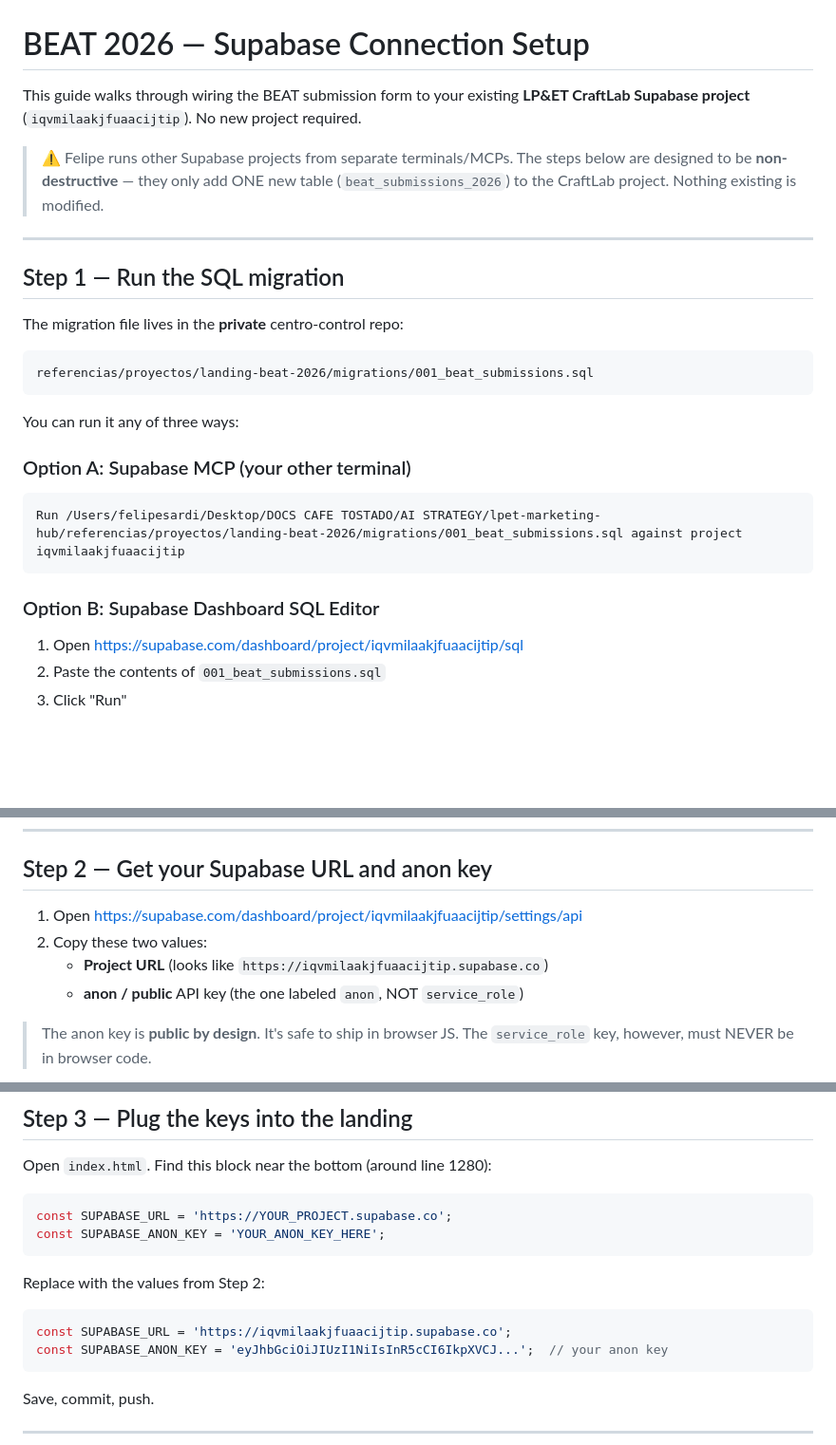
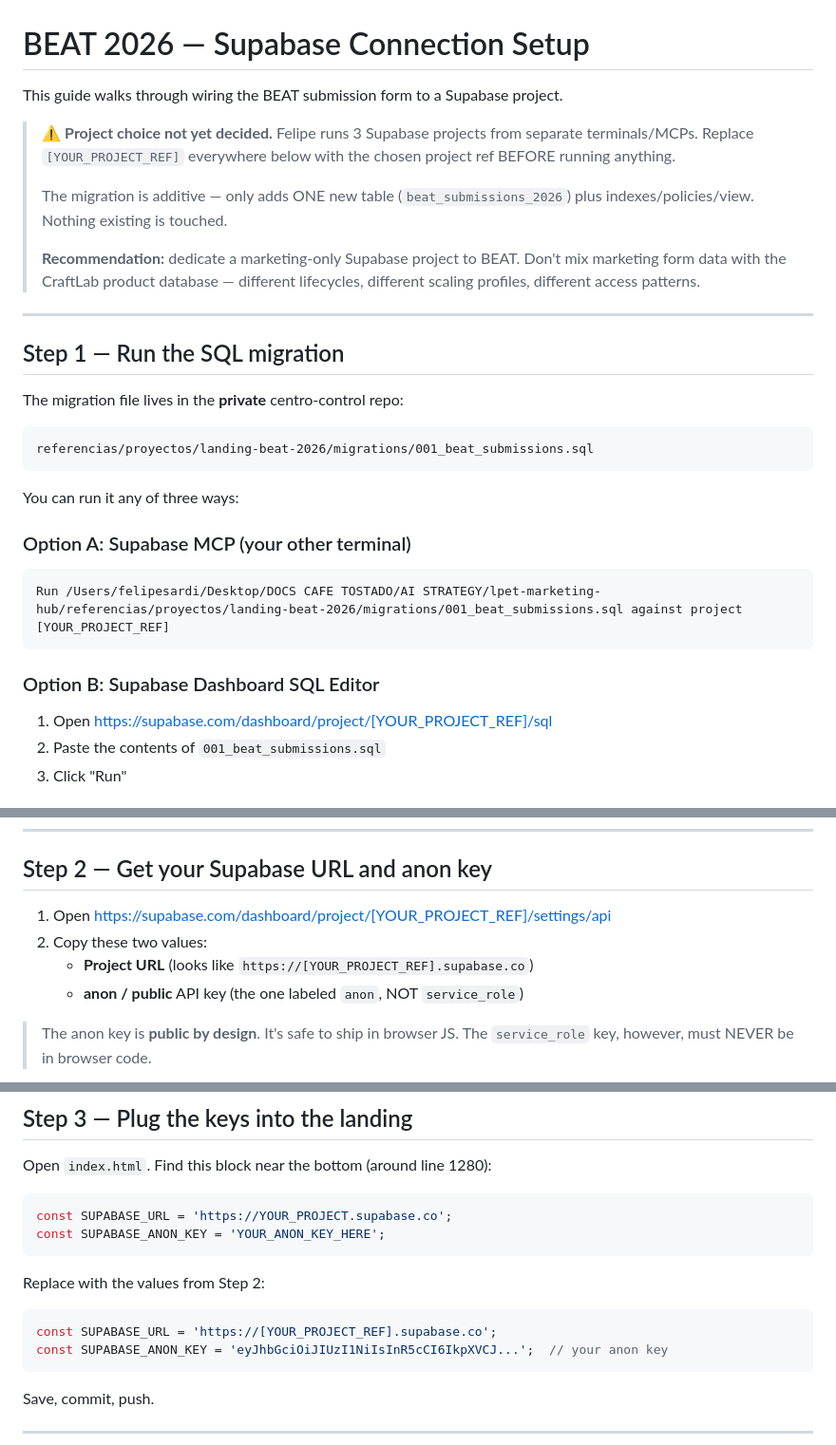
Before and after one commit to Fsardi19/lpet-beat-2026, a Markdown page: SUPABASE_SETUP.md, 3 parts joined by grey strips. Shown at 95% size. GitHub-like rendering; blank space fills up the shorter version.

Commit message:
SETUP: don't assume CraftLab project, await Felipe decision

````diff
--- a/SUPABASE_SETUP.md
+++ b/SUPABASE_SETUP.md
@@ -1,8 +1,12 @@
 # BEAT 2026 — Supabase Connection Setup
 
-This guide walks through wiring the BEAT submission form to your existing **LP&ET CraftLab Supabase project** (`iqvmilaakjfuaacijtip`). No new project required.
+This guide walks through wiring the BEAT submission form to a Supabase project.
 
-> ⚠️ Felipe runs other Supabase projects from separate terminals/MCPs. The steps below are designed to be **non-destructive** — they only add ONE new table (`beat_submissions_2026`) to the CraftLab project. Nothing existing is modified.
+> ⚠️ **Project choice not yet decided.** Felipe runs 3 Supabase projects from separate terminals/MCPs. Replace `[YOUR_PROJECT_REF]` everywhere below with the chosen project ref BEFORE running anything.
+>
+> The migration is additive — only adds ONE new table (`beat_submissions_2026`) plus indexes/policies/view. Nothing existing is touched.
+>
+> **Recommendation:** dedicate a marketing-only Supabase project to BEAT. Don't mix marketing form data with the CraftLab product database — different lifecycles, different scaling profiles, different access patterns.
 
 ---
 
@@ -18,11 +22,11 @@ You can run it any of three ways:
 
 ### Option A: Supabase MCP (your other terminal)
 ```
-Run /Users/felipesardi/Desktop/DOCS CAFE TOSTADO/AI STRATEGY/lpet-marketing-hub/referencias/proyectos/landing-beat-2026/migrations/001_beat_submissions.sql against project iqvmilaakjfuaacijtip
+Run /Users/felipesardi/Desktop/DOCS CAFE TOSTADO/AI STRATEGY/lpet-marketing-hub/referencias/proyectos/landing-beat-2026/migrations/001_beat_submissions.sql against project [YOUR_PROJECT_REF]
 ```
 
 ### Option B: Supabase Dashboard SQL Editor
-1. Open https://supabase.com/dashboard/project/iqvmilaakjfuaacijtip/sql
+1. Open https://supabase.com/dashboard/project/[YOUR_PROJECT_REF]/sql
 2. Paste the contents of `001_beat_submissions.sql`
 3. Click "Run"
 
@@ -46,9 +50,9 @@ Both should return without errors (the first will return zero rows; the second r
 
 ## Step 2 — Get your Supabase URL and anon key
 
-1. Open https://supabase.com/dashboard/project/iqvmilaakjfuaacijtip/settings/api
+1. Open https://supabase.com/dashboard/project/[YOUR_PROJECT_REF]/settings/api
 2. Copy these two values:
-   - **Project URL** (looks like `https://iqvmilaakjfuaacijtip.supabase.co`)
+   - **Project URL** (looks like `https://[YOUR_PROJECT_REF].supabase.co`)
    - **anon / public** API key (the one labeled `anon`, NOT `service_role`)
 
 > The anon key is **public by design**. It's safe to ship in browser JS. The `service_role` key, however, must NEVER be in browser code.
@@ -67,7 +71,7 @@ const SUPABASE_ANON_KEY = 'YOUR_ANON_KEY_HERE';
 Replace with the values from Step 2:
 
 ```javascript
-const SUPABASE_URL = 'https://iqvmilaakjfuaacijtip.supabase.co';
+const SUPABASE_URL = 'https://[YOUR_PROJECT_REF].supabase.co';
 const SUPABASE_ANON_KEY = 'eyJhbGciOiJIUzI1NiIsInR5cCI6IkpXVCJ...';  // your anon key
 ```
 
````
